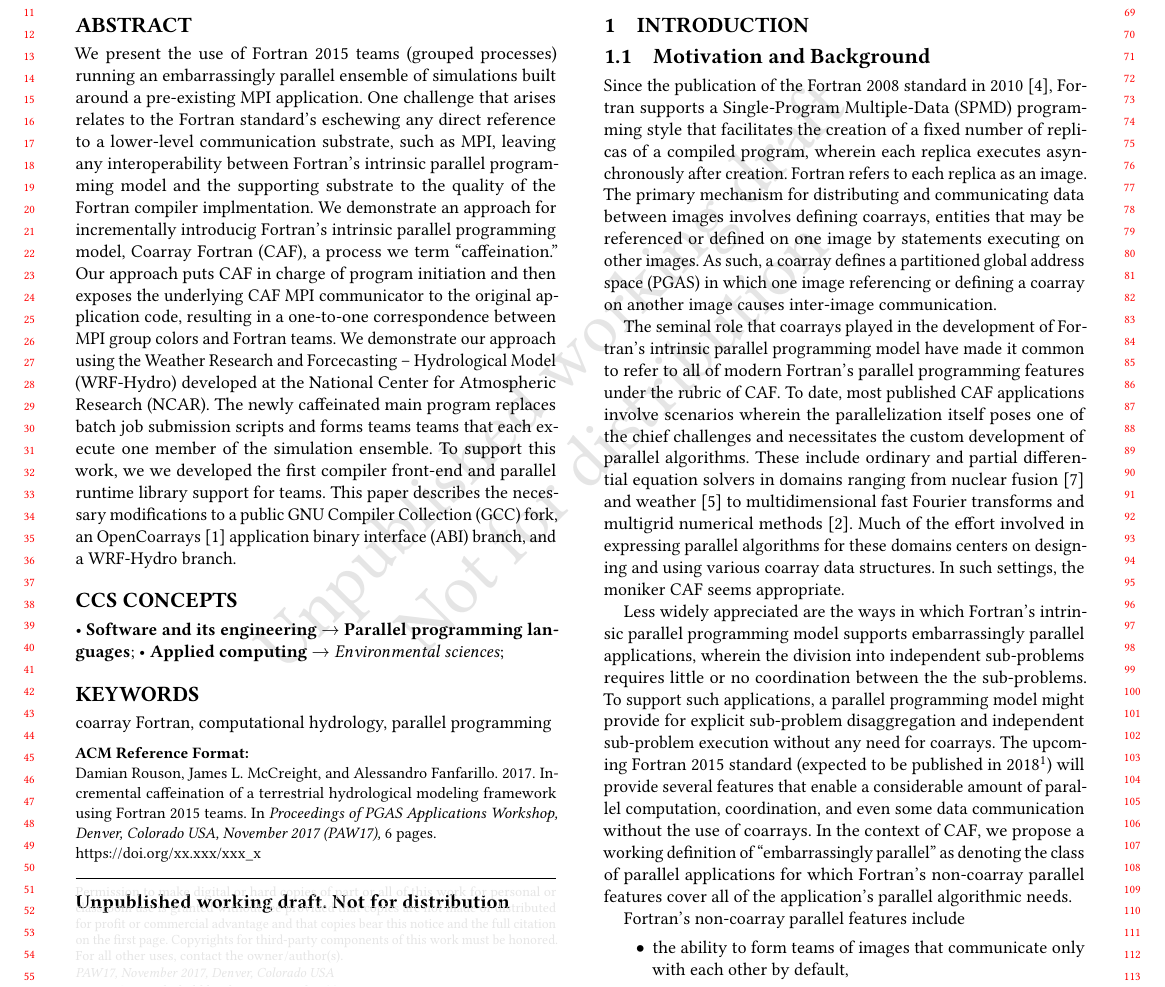
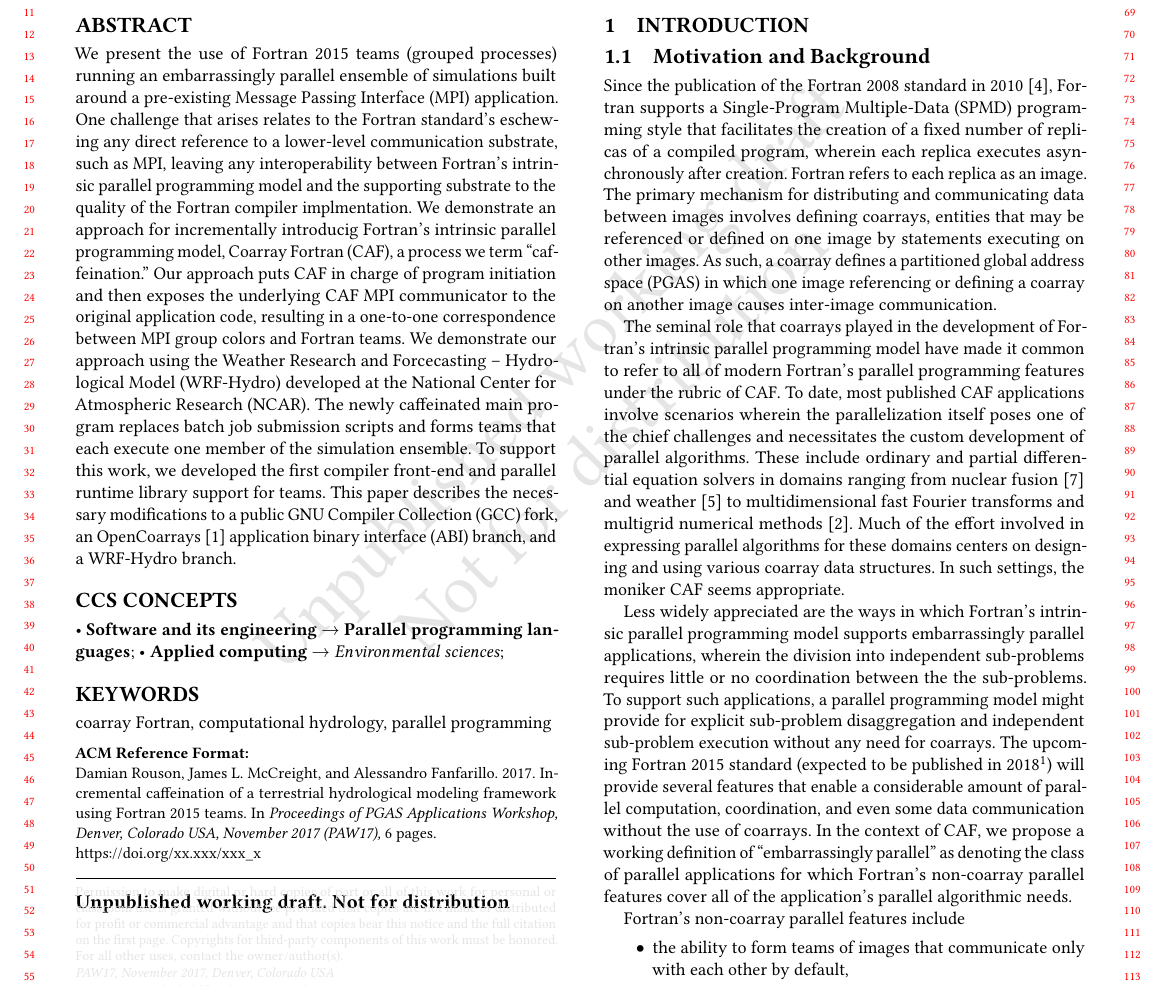
Before and after one commit to sourceryinstitute/wrf-hydro-paw2017, a LaTeX paper (main.tex, which reads glossary/acronyms.tex, glossary/glossary.tex): part of page 1 of 6, cut so that both start at the same text. Compiled offline with pdfLaTeX.

Commit message:
Edit abstract: remove redundancies, expand acronym

```diff
--- a/glossary/acronyms.tex
+++ b/glossary/acronyms.tex
@@ -1,3 +1,4 @@
+\newacronym{mpi}{MPI}{Message Passing Interface}
 \newacronym{pgas}{PGAS}{partitioned global address space}
 \newacronym{abi}{ABI}{application binary interface}
 \newacronym{gcc}{GCC}{GNU Compiler Collection}
--- a/glossary/glossary.tex
+++ b/glossary/glossary.tex
@@ -33,5 +33,4 @@
 \newglossaryentry{intrinsic}{name={intrinsic},description={Describing a ``type, procedure, module, assignment, operator, or input/output operation defined in [the Fortran standard] and accessible without further definition or specification, or a procedure or module provided by a [compiler] but not defined in'' the standard.''.~\shortcite{iso2010information}.}}
 \newglossaryentry{openmp}{name={OpenMP},description={A parallel programming model comprised of compiler directives, library routines, and environment variables define an application program interface for parallelism in C, C++ and Fortran programs. \shortcite{openmp2015}}.}
 
-\newglossaryentry{mpi}{name={MPI},description={The Message Passing Interface, a language-independent communication protocol for programming parallel computers~\shortcite{gropp1999using}}.}
 \newglossaryentry{overloading}{name={operator overloading},description={Adding meaning to an intrinsic operator by providing one or more functions for the compiler to invoke when the operator is applied to user-defined derived types.}}
--- a/main.tex
+++ b/main.tex
@@ -139,8 +139,8 @@ then exposes the underlying \gls{caf} \gls{mpi} communicator to the original app
 code,  resulting in a one-to-one correspondence between \gls{mpi} group colors and Fortran
 teams.  We demonstrate our approach using the \gls{wrf-hydro} developed at the \gls{ncar}.
 The newly caffeinated main program replaces batch job submission scripts and forms teams
-teams that each execute one member of the simulation ensemble.   To support this work, we
-we developed the first compiler front-end and parallel runtime library support for teams.
+that each execute one member of the simulation ensemble.   To support this work, we
+developed the first compiler front-end and parallel runtime library support for teams.
 This paper describes the necessary modifications to a public \gls{gcc} fork, an
 OpenCoarrays~\cite{fanfarillo2014opencoarrays} \gls{abi} branch, and a \gls{wrf-hydro} branch.
 \end{abstract}
```
